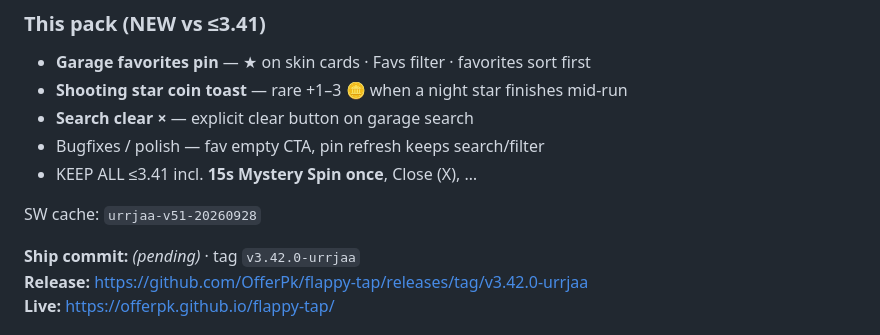
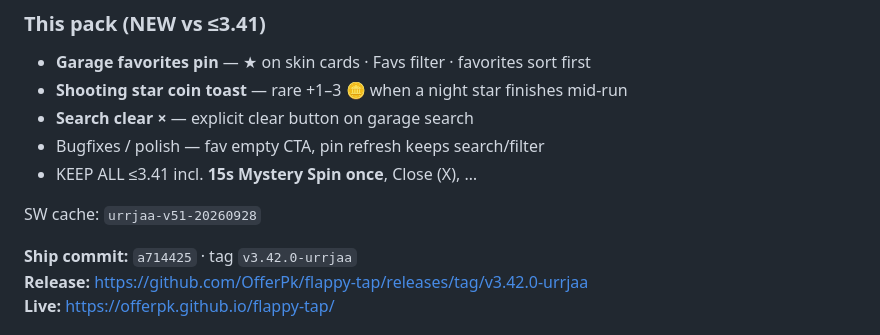
Before and after one commit to OfferPk/flappy-tap, a Markdown page: STATUS.md, the part around the change. Rendered like a GitHub page.

Commit message:
docs: record 3.42.0 ship commit a714425

```diff
--- a/STATUS.md
+++ b/STATUS.md
@@ -11,7 +11,7 @@
 
 SW cache: `urrjaa-v51-20260928`
 
-**Ship commit:** _(pending)_ · tag `v3.42.0-urrjaa`
+**Ship commit:** `a714425` · tag `v3.42.0-urrjaa`
 **Release:** https://github.com/OfferPk/flappy-tap/releases/tag/v3.42.0-urrjaa
 **Live:** https://offerpk.github.io/flappy-tap/
 
```
